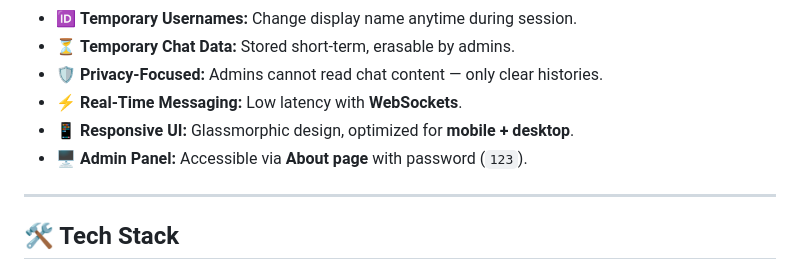
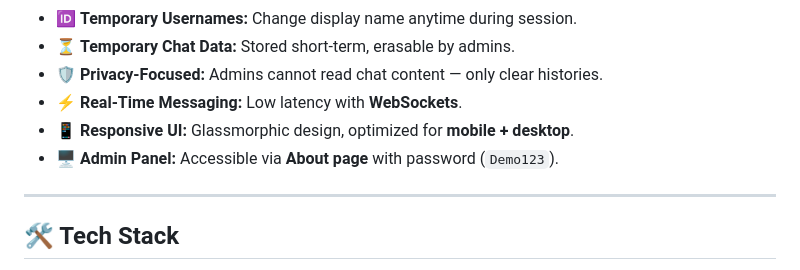
Before and after one commit to sanketpadhyal/NexaChat, a Markdown page: README.md, the part around the change. Drawn GitHub-style.

```diff
--- a/README.md
+++ b/README.md
@@ -61,7 +61,7 @@ NexaChat is not just an app — it’s a **reflection of passion, persistence, a
 - 🛡️ **Privacy-Focused:** Admins cannot read chat content — only clear histories.
 - ⚡ **Real-Time Messaging:** Low latency with **WebSockets**.
 - 📱 **Responsive UI:** Glassmorphic design, optimized for **mobile + desktop**.
-- 🖥️ **Admin Panel:** Accessible via **About page** with password (`123`).
+- 🖥️ **Admin Panel:** Accessible via **About page** with password (`Demo123`).
 
 ---
 
```
